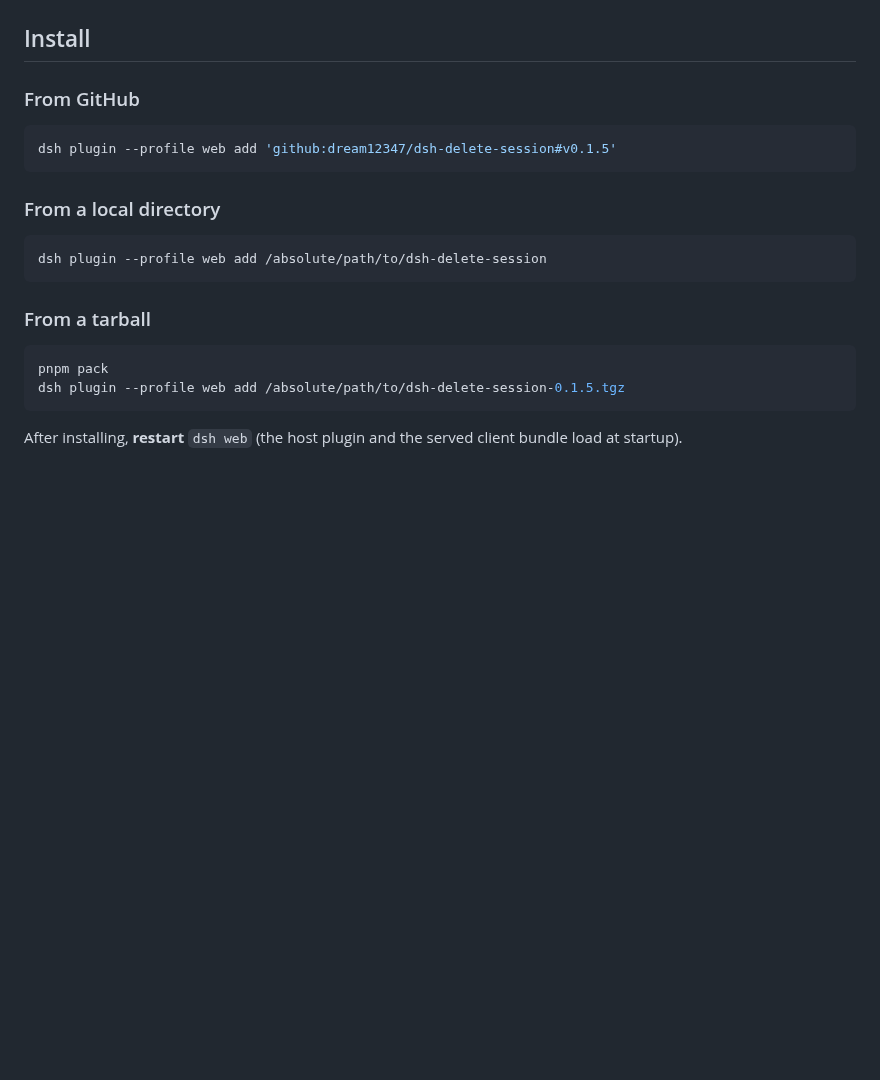
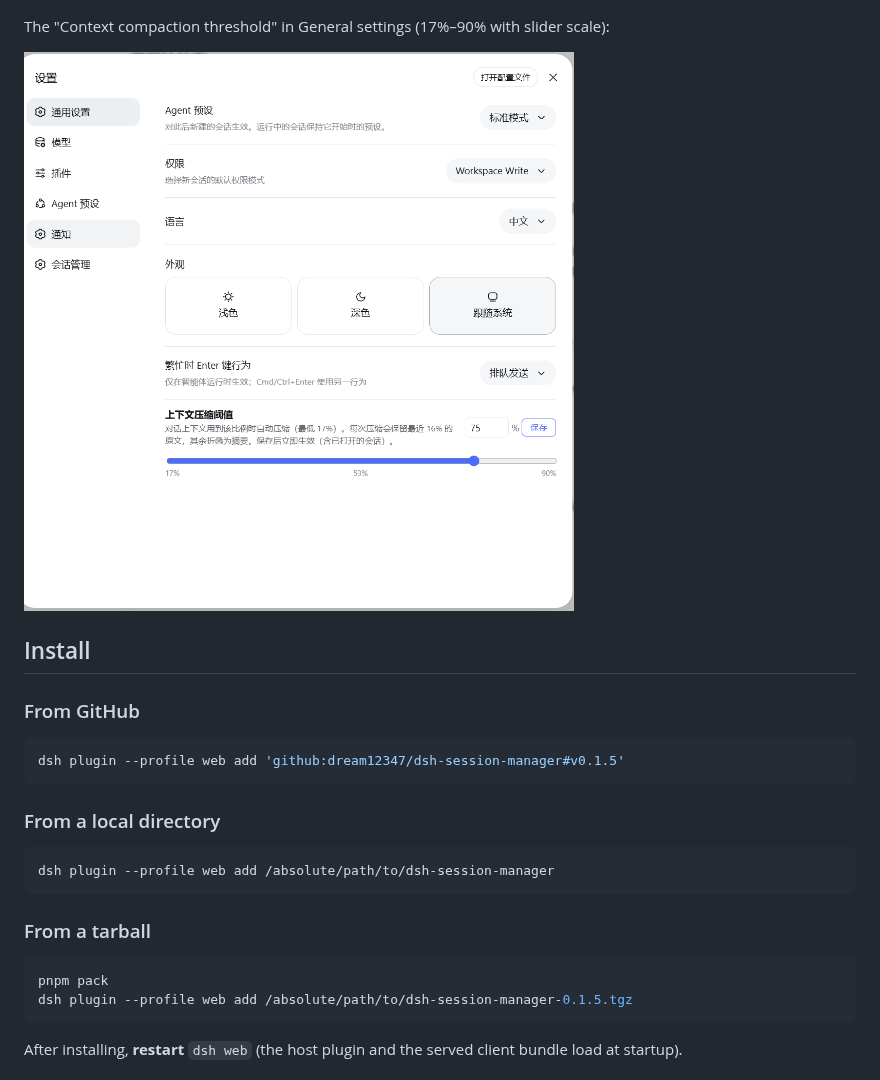
Before and after one commit to dream12347/dsh-session-manager, a Markdown page: README.en.md, the part around one of its changes. Rendered like a GitHub page; pictures changed too: assets/general-settings.png (added); blank space fills up the shorter version.

````diff
--- a/README.en.md
+++ b/README.en.md
@@ -36,25 +36,29 @@ The session management drawer (pin to keep open, outside-click to close):
 
 ![Session management drawer](assets/session-drawer.png)
+
+The "Context compaction threshold" in General settings (17%–90% with slider scale):
+
+![Context compaction threshold](assets/general-settings.png)
 
 ## Install
 
 ### From GitHub
 
 ```sh
-dsh plugin --profile web add 'github:dream12347/dsh-delete-session#v0.1.5'
+dsh plugin --profile web add 'github:dream12347/dsh-session-manager#v0.1.5'
 ```
 
 ### From a local directory
 
 ```sh
-dsh plugin --profile web add /absolute/path/to/dsh-delete-session
+dsh plugin --profile web add /absolute/path/to/dsh-session-manager
 ```
 
 ### From a tarball
 
 ```sh
 pnpm pack
-dsh plugin --profile web add /absolute/path/to/dsh-delete-session-0.1.5.tgz
+dsh plugin --profile web add /absolute/path/to/dsh-session-manager-0.1.5.tgz
 ```
 
 After installing, **restart** `dsh web` (the host plugin and the served client bundle load at startup).
````
Also changed, not shown: other parts of README.en.md (+3 -3 lines), README.md (+10 -6 lines), assets/session-drawer.png, assets/settings-section.png, 10 other files.
